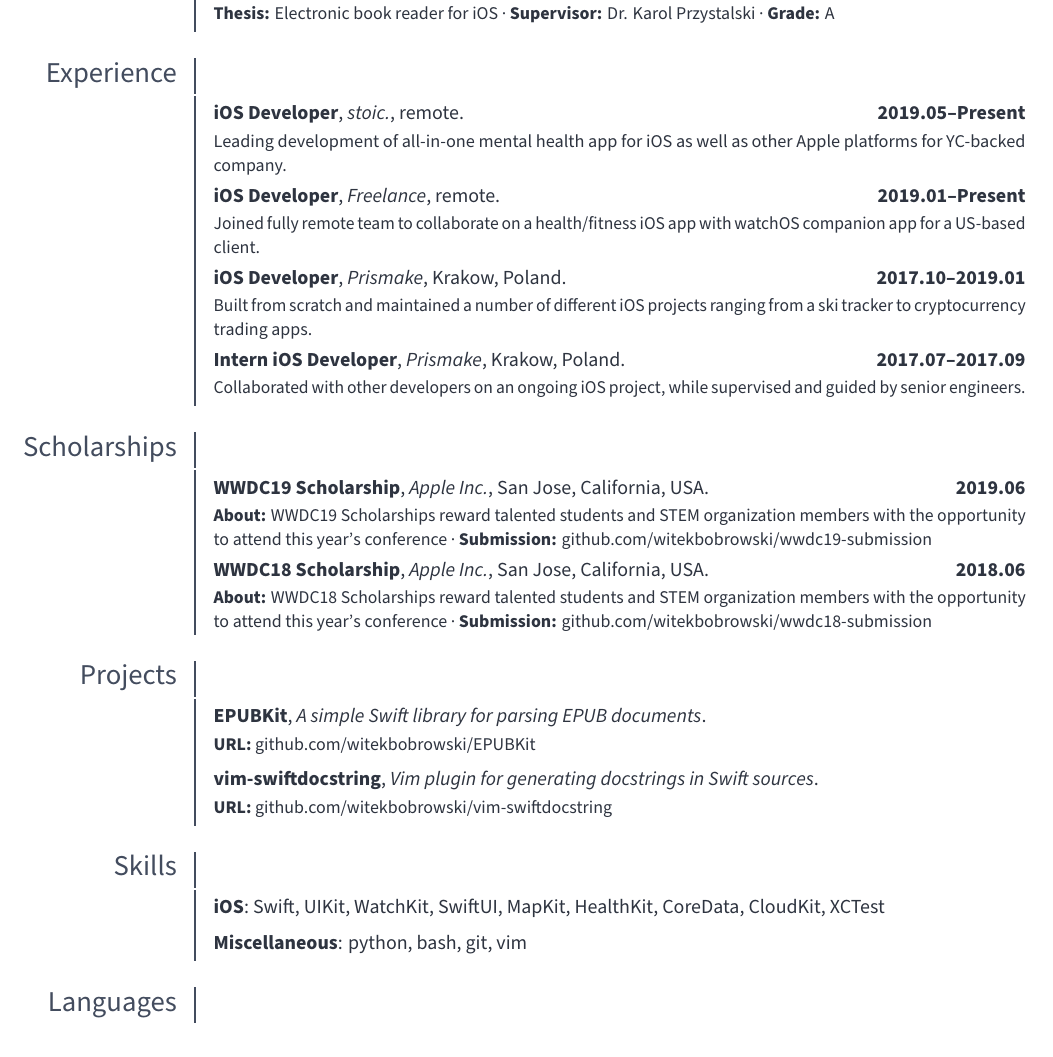
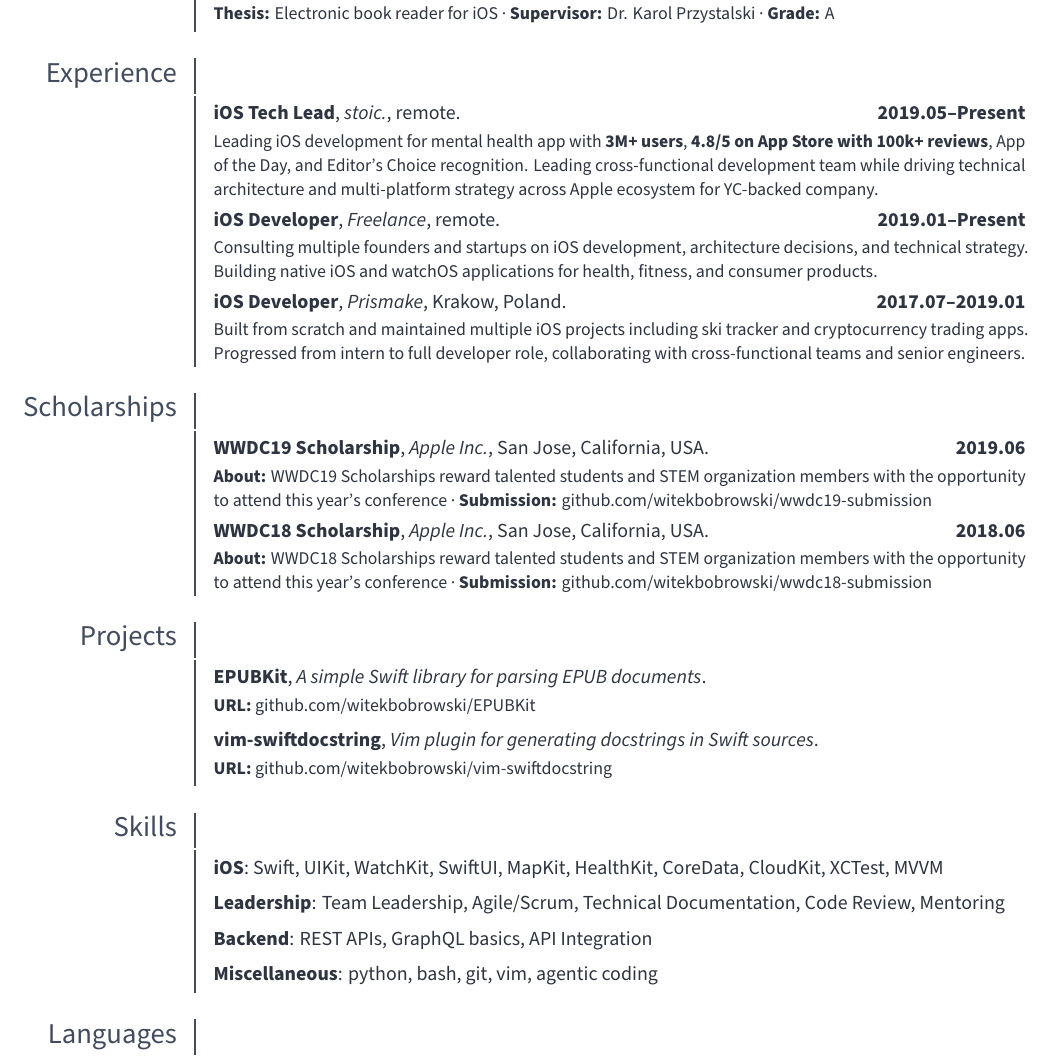
Before and after one commit to witekbobrowski/cv, a LaTeX CV (witekbobrowski-cv.tex, which reads sections/experience.tex, sections/skills.tex): part of the page, cut so that both start at the same text. The pictures show the PDF file builds/witekbobrowski-cv.pdf that the author committed with the source.

Commit message:
Update contents

```diff
--- a/sections/experience.tex
+++ b/sections/experience.tex
@@ -2,18 +2,14 @@
 \renewcommand{\labelitemi}{$\bullet$}
 % \cventry{years}{position}{company}{location}{X}{description}
 
-\cventry{2019.05--Present}{iOS Developer}{stoic.}{remote}{}{
-    Leading development of all-in-one mental health app for iOS as well as other Apple platforms for YC-backed company.
+\cventry{2019.05--Present}{iOS Tech Lead}{stoic.}{remote}{}{
+    Leading iOS development for mental health app with \textbf{3M+ users}, \textbf{4.8/5 on App Store with 100k+ reviews}, App of the Day, and Editor's Choice recognition. Leading cross-functional development team while driving technical architecture and multi-platform strategy across Apple ecosystem for YC-backed company.
 }
 
 \cventry{2019.01--Present}{iOS Developer}{Freelance}{remote}{}{
-    Joined fully remote team to collaborate on a health/fitness iOS app with watchOS companion app for a US-based client.
+    Consulting multiple founders and startups on iOS development, architecture decisions, and technical strategy. Building native iOS and watchOS applications for health, fitness, and consumer products.
 }
 
-\cventry{2017.10--2019.01}{iOS Developer}{Prismake}{Krakow, Poland}{}{
-    Built from scratch and maintained a number of different iOS projects ranging from a ski tracker to cryptocurrency trading apps.
+\cventry{2017.07--2019.01}{iOS Developer}{Prismake}{Krakow, Poland}{}{
+    Built from scratch and maintained multiple iOS projects including ski tracker and cryptocurrency trading apps. Progressed from intern to full developer role, collaborating with cross-functional teams and senior engineers.
 }
-
-\cventry{2017.07--2017.09}{Intern iOS Developer}{Prismake}{Krakow, Poland}{}{
-    Collaborated with other developers on an ongoing iOS project, while supervised and guided by senior engineers.
-}
--- a/sections/skills.tex
+++ b/sections/skills.tex
@@ -1,4 +1,6 @@
 \section{Skills}
 
-\cvline{iOS}{Swift, UIKit, WatchKit, SwiftUI, MapKit, HealthKit, CoreData, CloudKit, XCTest}
-\cvline{Miscellaneous}{python, bash, git, vim}
+\cvline{iOS}{Swift, UIKit, WatchKit, SwiftUI, MapKit, HealthKit, CoreData, CloudKit, XCTest, MVVM}
+\cvline{Leadership}{Team Leadership, Agile/Scrum, Technical Documentation, Code Review, Mentoring}
+\cvline{Backend}{REST APIs, GraphQL basics, API Integration}
+\cvline{Miscellaneous}{python, bash, git, vim, agentic coding}
```
Also changed, not shown: witekbobrowski-cv.tex (+1 -1 lines), builds/witekbobrowski-cv.pdf.
